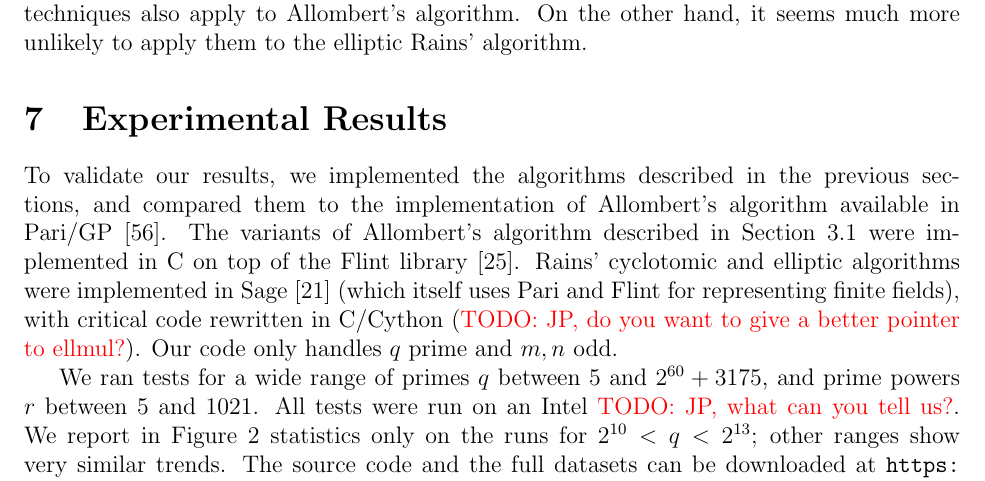
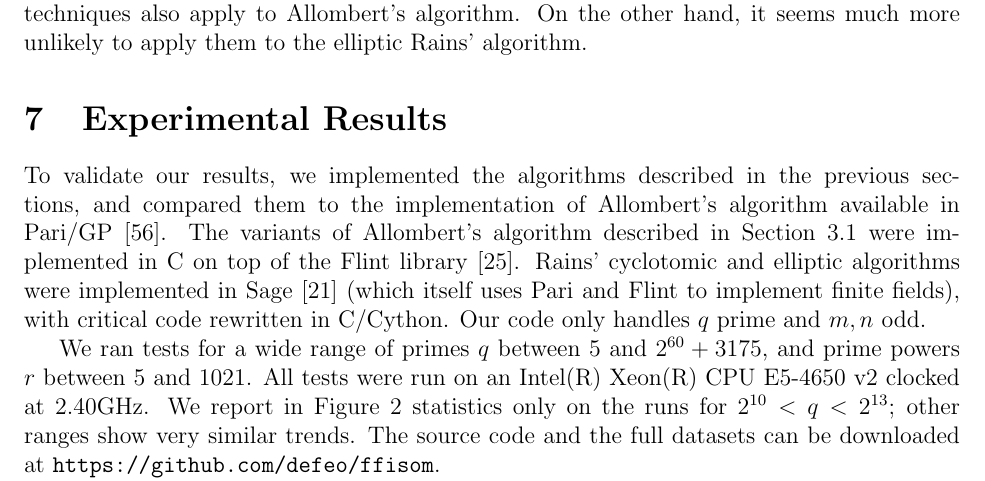
Before and after one commit to defeo/ffisom, a LaTeX paper (ffisom.tex): part of page 31 of 51, cut so that both start at the same text. Compiled offline with pdfLaTeX.

Commit message:
Add computer details for benchmarks.

```diff
--- a/ffisom.tex
+++ b/ffisom.tex
@@ -2275,14 +2275,16 @@ of Allombert's algorithm described in Section~\ref{sec:fast-kummer}
 were implemented in C on top of the Flint
 library~\cite{hart2010flint}. Rains' cyclotomic and elliptic
 algorithms were implemented in Sage~\cite{Sage} (which itself uses
-Pari and Flint for representing finite fields), with critical code
-rewritten in C/Cython (\todo{JP, do you want to give a better pointer
-  to ellmul?}). Our code only handles $q$ prime and $m,n$ odd.
+Pari and Flint to implement finite fields), with critical code
+rewritten in C/Cython.
+Our code only handles $q$ prime and $m,n$ odd.
 
 We ran tests for a wide range of primes $q$ between $5$ and
 $2^{60}+3175$, and prime powers $r$ between $5$ and $1021$. All tests
-were run on an Intel \todo{JP, what can you tell us?}. We report in
-Figure~\ref{fig:bench} statistics only on the runs for
+were run on an
+% data available at the top of 0x.dat, change it if you change dataset
+Intel(R) Xeon(R) CPU E5-4650 v2 clocked at 2.40GHz.
+We report in Figure~\ref{fig:bench} statistics only on the runs for
 $2^{10}<q<2^{13}$; other ranges show very similar trends. The source
 code and the full datasets can be downloaded at
 \url{https://github.com/defeo/ffisom}.
```
